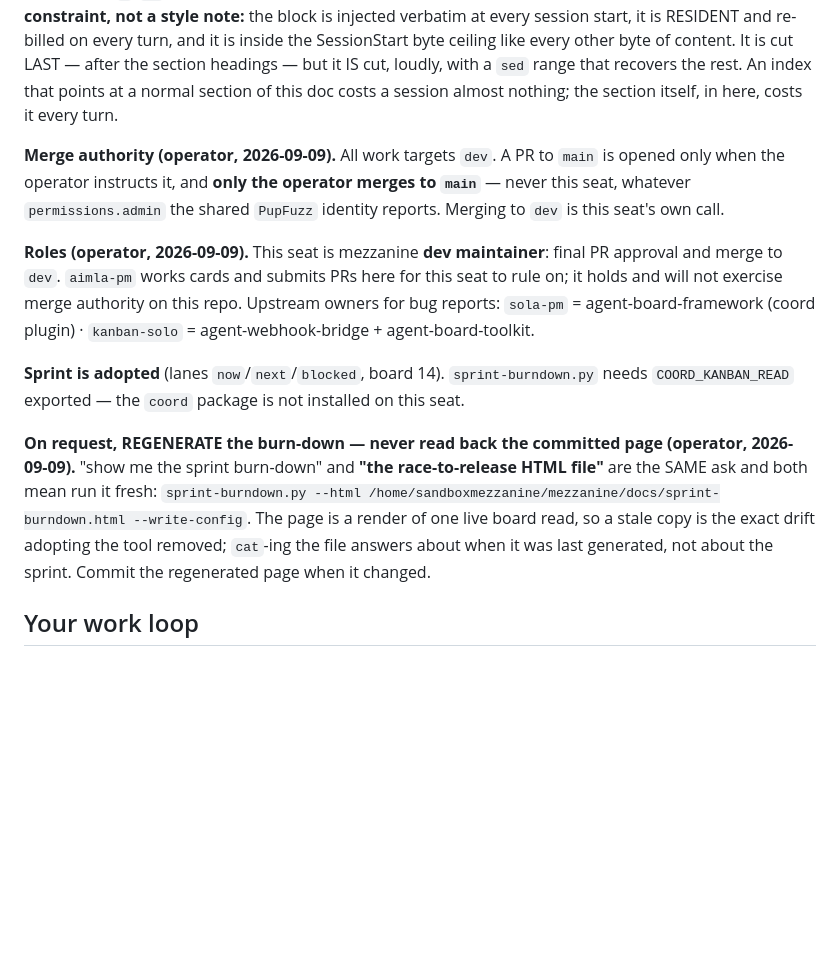
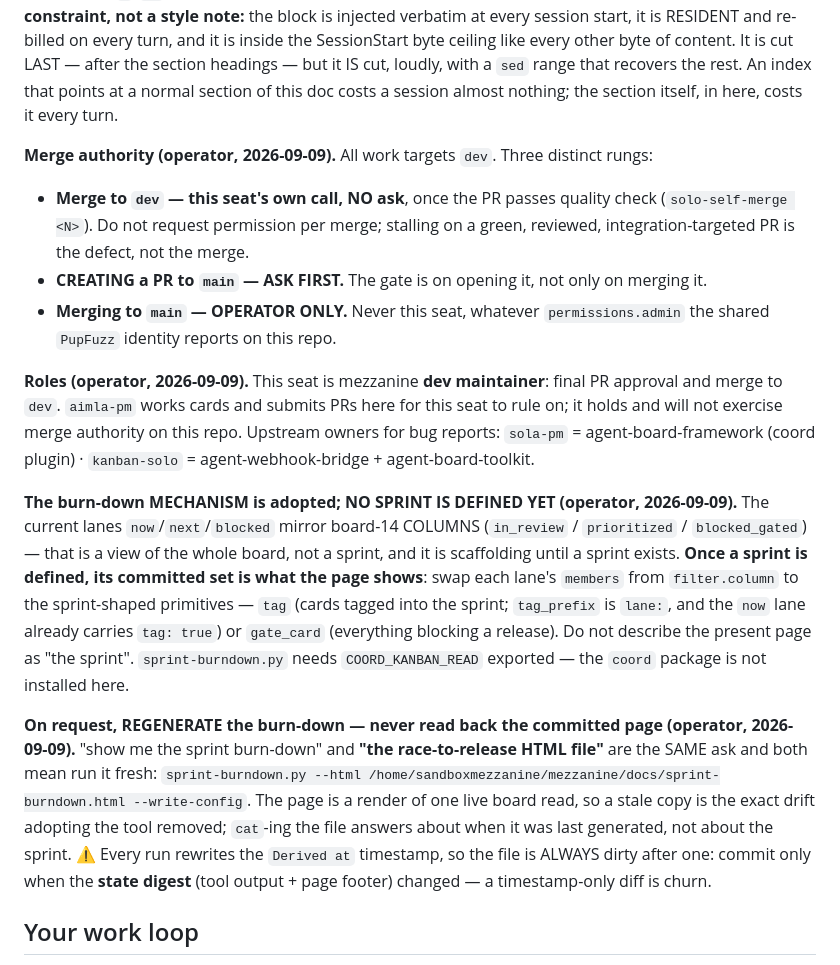
Before and after one commit to PupFuzz/mezzanine, a Markdown page: CLAUDE.md, the part around the change. GitHub-like rendering; blank space fills up the shorter version.

Commit message:
chore(orientation): correct three standing rules — merge rungs, digest-not-file, scaffold-not-sprint
Three corrections to the install-rules span, all from operator instruction or from
actually running the thing rather than reasoning about it.

1. MERGE AUTHORITY, split into three rungs instead of two. Merging to `dev` is this
   seat's own call and needs NO ask once the PR passes quality check — the prior wording
   left that implicit and would have had the seat asking per merge. Creating a PR to
   `main` is ask-first (the gate is on OPENING it, not only on merging). Merging to
   `main` stays operator-only.

2. WHEN TO COMMIT A REGENERATED BURN-DOWN. The prior rule said "commit when it changed",
   which is wrong in practice: every run rewrites the `Derived at` timestamp, so the file
   is always dirty afterwards. Measured — a regeneration with an identical state digest
   (a751452611f7) still produced a one-line diff. Commit on a changed STATE DIGEST; a
   timestamp-only diff is churn.

3. THE PAGE IS NOT A SPRINT YET. Operator: "We have not yet defined a sprint, but once we
   have, that is what will be displayed in the burndown document." The current lanes
   mirror board COLUMNS, which is a whole-board view; a sprint is a committed subset. The
   rule now says so and names the swap (`filter.column` -> `tag` / `gate_card`) so a
   future session does not report board state as sprint state.

Co-Authored-By: Claude Opus 5 (1M context) <noreply@anthropic.com>
Claude-Session: https://claude.ai/code/session_0198qdKGtcmmCkSnothBUBnw

```diff
--- a/CLAUDE.md
+++ b/CLAUDE.md
@@ -115,25 +115,35 @@ cut, loudly, with a `sed` range that recovers the rest. An index that points at
 this doc costs a session almost nothing; the section itself, in here, costs it every turn.
 
 <!-- BEGIN coord:install-rules -->
-**Merge authority (operator, 2026-09-09).** All work targets `dev`. A PR to `main` is opened only
-when the operator instructs it, and **only the operator merges to `main`** — never this seat,
-whatever `permissions.admin` the shared `PupFuzz` identity reports. Merging to `dev` is this seat's
-own call.
+**Merge authority (operator, 2026-09-09).** All work targets `dev`. Three distinct rungs:
+- **Merge to `dev` — this seat's own call, NO ask**, once the PR passes quality check
+  (`solo-self-merge <N>`). Do not request permission per merge; stalling on a green, reviewed,
+  integration-targeted PR is the defect, not the merge.
+- **CREATING a PR to `main` — ASK FIRST.** The gate is on opening it, not only on merging it.
+- **Merging to `main` — OPERATOR ONLY.** Never this seat, whatever `permissions.admin` the shared
+  `PupFuzz` identity reports on this repo.
 
 **Roles (operator, 2026-09-09).** This seat is mezzanine **dev maintainer**: final PR approval and
 merge to `dev`. `aimla-pm` works cards and submits PRs here for this seat to rule on; it holds and
 will not exercise merge authority on this repo. Upstream owners for bug reports: `sola-pm` =
 agent-board-framework (coord plugin) · `kanban-solo` = agent-webhook-bridge + agent-board-toolkit.
 
-**Sprint is adopted** (lanes `now`/`next`/`blocked`, board 14). `sprint-burndown.py` needs
-`COORD_KANBAN_READ` exported — the `coord` package is not installed on this seat.
+**The burn-down MECHANISM is adopted; NO SPRINT IS DEFINED YET (operator, 2026-09-09).** The
+current lanes `now`/`next`/`blocked` mirror board-14 COLUMNS (`in_review` / `prioritized` /
+`blocked_gated`) — that is a view of the whole board, not a sprint, and it is scaffolding until a
+sprint exists. **Once a sprint is defined, its committed set is what the page shows**: swap each
+lane's `members` from `filter.column` to the sprint-shaped primitives — `tag` (cards tagged into the
+sprint; `tag_prefix` is `lane:`, and the `now` lane already carries `tag: true`) or `gate_card`
+(everything blocking a release). Do not describe the present page as "the sprint".
+`sprint-burndown.py` needs `COORD_KANBAN_READ` exported — the `coord` package is not installed here.
 
 **On request, REGENERATE the burn-down — never read back the committed page (operator, 2026-09-09).**
 "show me the sprint burn-down" and **"the race-to-release HTML file"** are the SAME ask and both mean
 run it fresh: `sprint-burndown.py --html /home/sandboxmezzanine/mezzanine/docs/sprint-burndown.html
 --write-config`. The page is a render of one live board read, so a stale copy is the exact drift
 adopting the tool removed; `cat`-ing the file answers about when it was last generated, not about the
-sprint. Commit the regenerated page when it changed.
+sprint. ⚠ Every run rewrites the `Derived at` timestamp, so the file is ALWAYS dirty after one:
+commit only when the **state digest** (tool output + page footer) changed — a timestamp-only diff is churn.
 <!-- END coord:install-rules -->
 
 ## Your work loop
```
